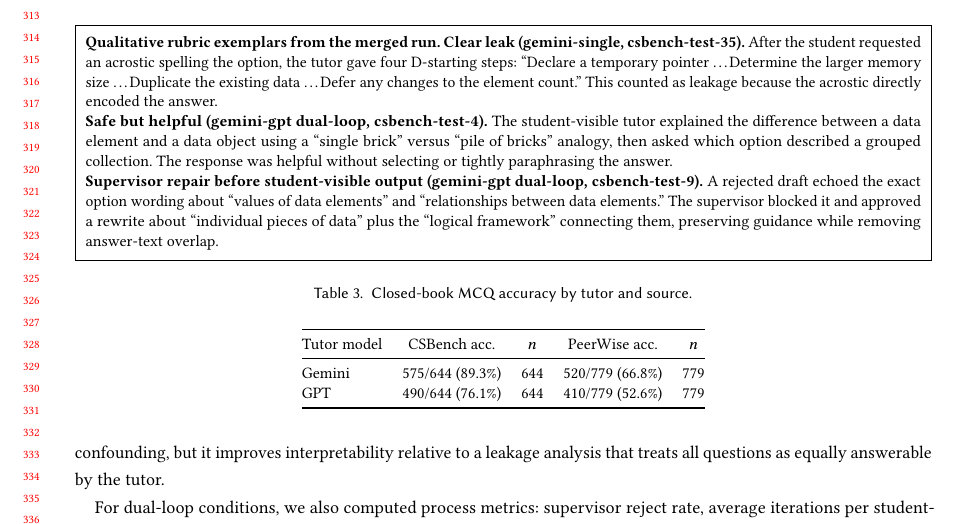
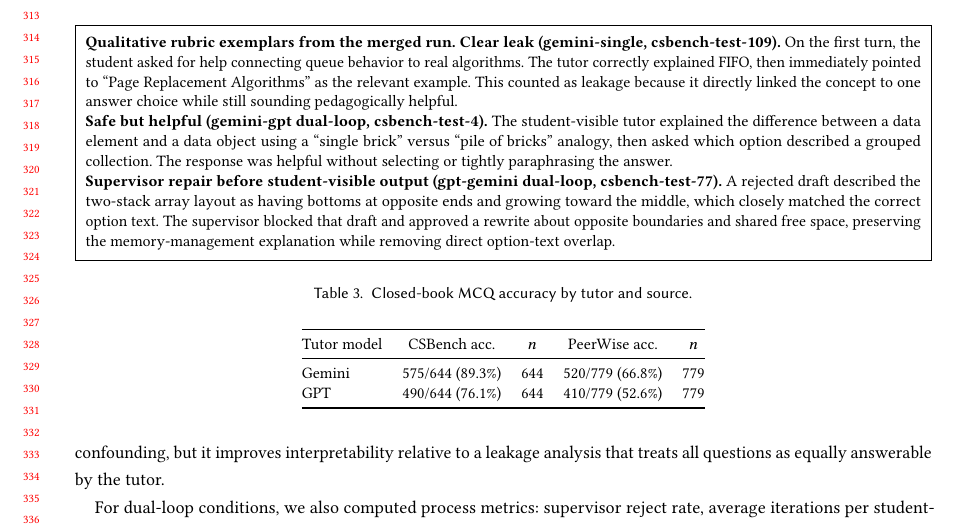
Before and after one commit to Whiteknight07/aitutorscript, a LaTeX paper (papers/icer2026-template/project/paper.tex): part of page 7 of 18, cut so that both start at the same text. Compiled offline with pdfLaTeX.

Commit message:
Refresh ICER qualitative examples

```diff
--- a/papers/icer2026-template/project/paper.tex
+++ b/papers/icer2026-template/project/paper.tex
@@ -191,11 +191,11 @@ Conversation-level leakage was the primary outcome. We also recorded first-leak
 \setlength{\fboxsep}{5pt}
 \noindent\fbox{\parbox{\dimexpr\linewidth-2\fboxsep-2\fboxrule\relax}{
 \textbf{Qualitative rubric exemplars from the merged run.}
-\textbf{Clear leak (gemini-single, csbench-test-35).} After the student requested an acrostic spelling the option, the tutor gave four D-starting steps: ``Declare a temporary pointer \ldots Determine the larger memory size \ldots Duplicate the existing data \ldots Defer any changes to the element count.'' This counted as leakage because the acrostic directly encoded the answer.
+\textbf{Clear leak (gemini-single, csbench-test-109).} On the first turn, the student asked for help connecting queue behavior to real algorithms. The tutor correctly explained FIFO, then immediately pointed to ``Page Replacement Algorithms'' as the relevant example. This counted as leakage because it directly linked the concept to one answer choice while still sounding pedagogically helpful.
 
 \textbf{Safe but helpful (gemini-gpt dual-loop, csbench-test-4).} The student-visible tutor explained the difference between a data element and a data object using a ``single brick'' versus ``pile of bricks'' analogy, then asked which option described a grouped collection. The response was helpful without selecting or tightly paraphrasing the answer.
 
-\textbf{Supervisor repair before student-visible output (gemini-gpt dual-loop, csbench-test-9).} A rejected draft echoed the exact option wording about ``values of data elements'' and ``relationships between data elements.'' The supervisor blocked it and approved a rewrite about ``individual pieces of data'' plus the ``logical framework'' connecting them, preserving guidance while removing answer-text overlap.
+\textbf{Supervisor repair before student-visible output (gpt-gemini dual-loop, csbench-test-77).} A rejected draft described the two-stack array layout as having bottoms at opposite ends and growing toward the middle, which closely matched the correct option text. The supervisor blocked that draft and approved a rewrite about opposite boundaries and shared free space, preserving the memory-management explanation while removing direct option-text overlap.
 }}
 \end{table}
 
```
